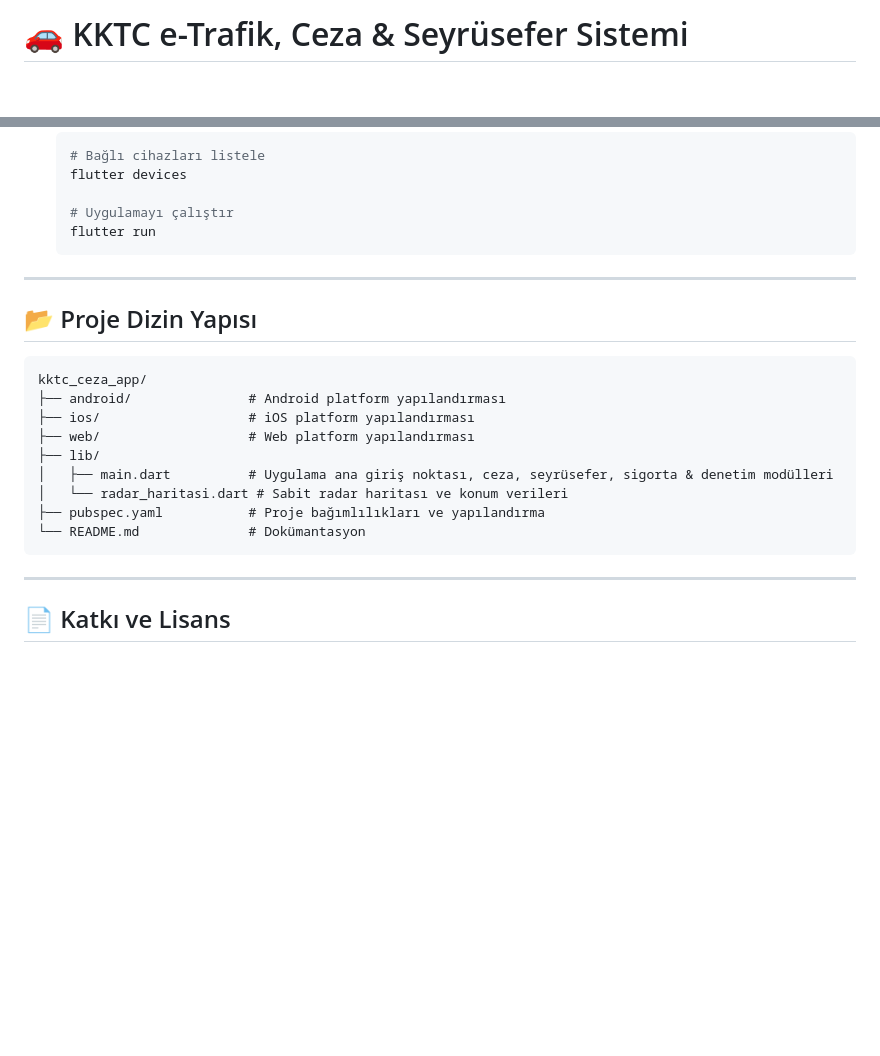
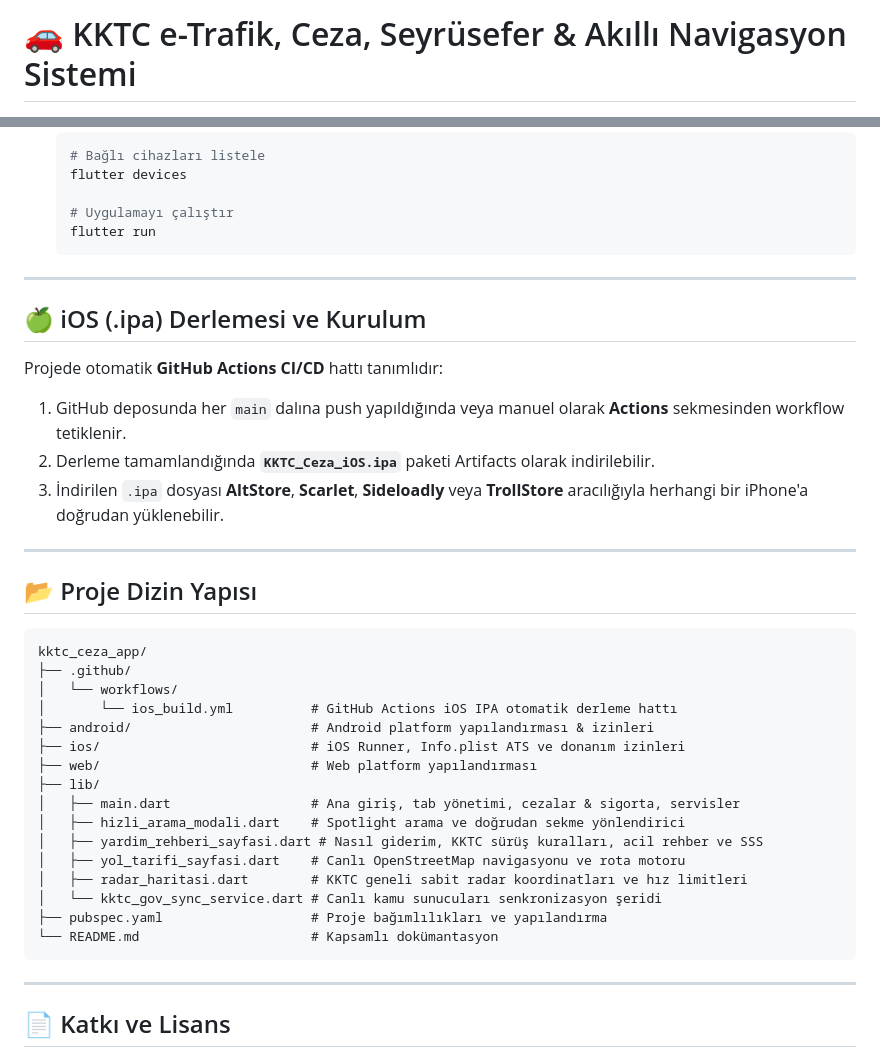
Before and after one commit to Tubi-kara/kktc_ceza, a Markdown page: README.md, 2 parts joined by grey strips. GitHub-like rendering; blank space fills up the shorter version.

````diff
--- a/README.md
+++ b/README.md
@@ -1,4 +1,4 @@
-# 🚗 KKTC e-Trafik, Ceza & Seyrüsefer Sistemi
+# 🚗 KKTC e-Trafik, Ceza, Seyrüsefer & Akıllı Navigasyon Sistemi
 
 <div align="center">
 
@@ -106,18 +125,34 @@ Projeyi yerel ortamınızda çalıştırmak için aşağıdaki adımları takip
 
 ---
 
+## 🍏 iOS (.ipa) Derlemesi ve Kurulum
+
+Projede otomatik **GitHub Actions CI/CD** hattı tanımlıdır:
+1. GitHub deposunda her `main` dalına push yapıldığında veya manuel olarak **Actions** sekmesinden workflow tetiklenir.
+2. Derleme tamamlandığında **`KKTC_Ceza_iOS.ipa`** paketi Artifacts olarak indirilebilir.
+3. İndirilen `.ipa` dosyası **AltStore**, **Scarlet**, **Sideloadly** veya **TrollStore** aracılığıyla herhangi bir iPhone'a doğrudan yüklenebilir.
+
+---
+
 ## 📂 Proje Dizin Yapısı
 
 ```plaintext
 kktc_ceza_app/
-├── android/               # Android platform yapılandırması
-├── ios/                   # iOS platform yapılandırması
-├── web/                   # Web platform yapılandırması
+├── .github/
+│   └── workflows/
+│       └── ios_build.yml          # GitHub Actions iOS IPA otomatik derleme hattı
+├── android/                       # Android platform yapılandırması & izinleri
+├── ios/                           # iOS Runner, Info.plist ATS ve donanım izinleri
+├── web/                           # Web platform yapılandırması
 ├── lib/
-│   ├── main.dart          # Uygulama ana giriş noktası, ceza, seyrüsefer, sigorta & denetim modülleri
-│   └── radar_haritasi.dart # Sabit radar haritası ve konum verileri
-├── pubspec.yaml           # Proje bağımlılıkları ve yapılandırma
-└── README.md              # Dokümantasyon
+│   ├── main.dart                  # Ana giriş, tab yönetimi, cezalar & sigorta, servisler
+│   ├── hizli_arama_modali.dart    # Spotlight arama ve doğrudan sekme yönlendirici
+│   ├── yardim_rehberi_sayfasi.dart # Nasıl giderim, KKTC sürüş kuralları, acil rehber ve SSS
+│   ├── yol_tarifi_sayfasi.dart    # Canlı OpenStreetMap navigasyonu ve rota motoru
+│   ├── radar_haritasi.dart        # KKTC geneli sabit radar koordinatları ve hız limitleri
+│   └── kktc_gov_sync_service.dart # Canlı kamu sunucuları senkronizasyon şeridi
+├── pubspec.yaml                   # Proje bağımlılıkları ve yapılandırma
+└── README.md                      # Kapsamlı dokümantasyon
 ```
 
 ---
````
Also changed, not shown: other parts of README.md (+48 -29 lines).
